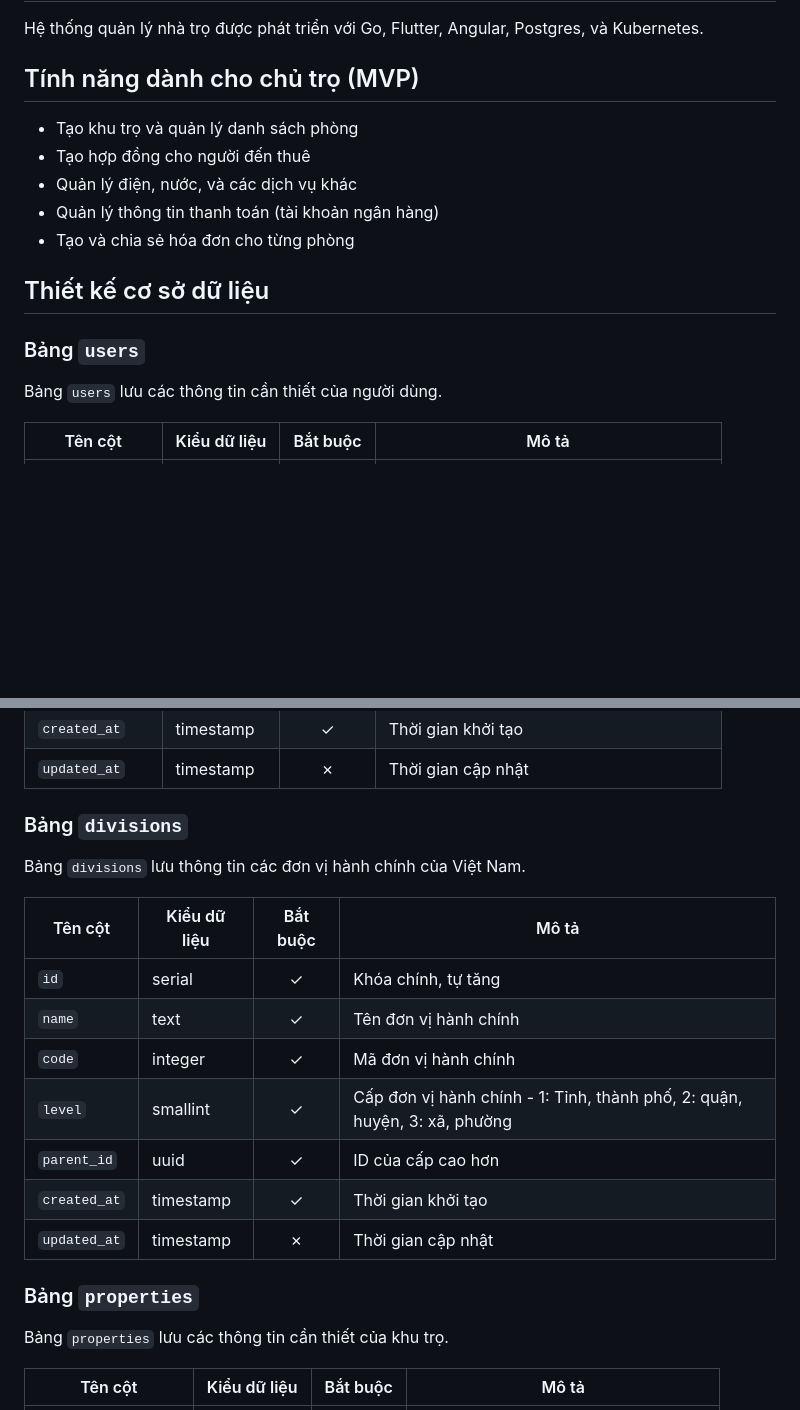
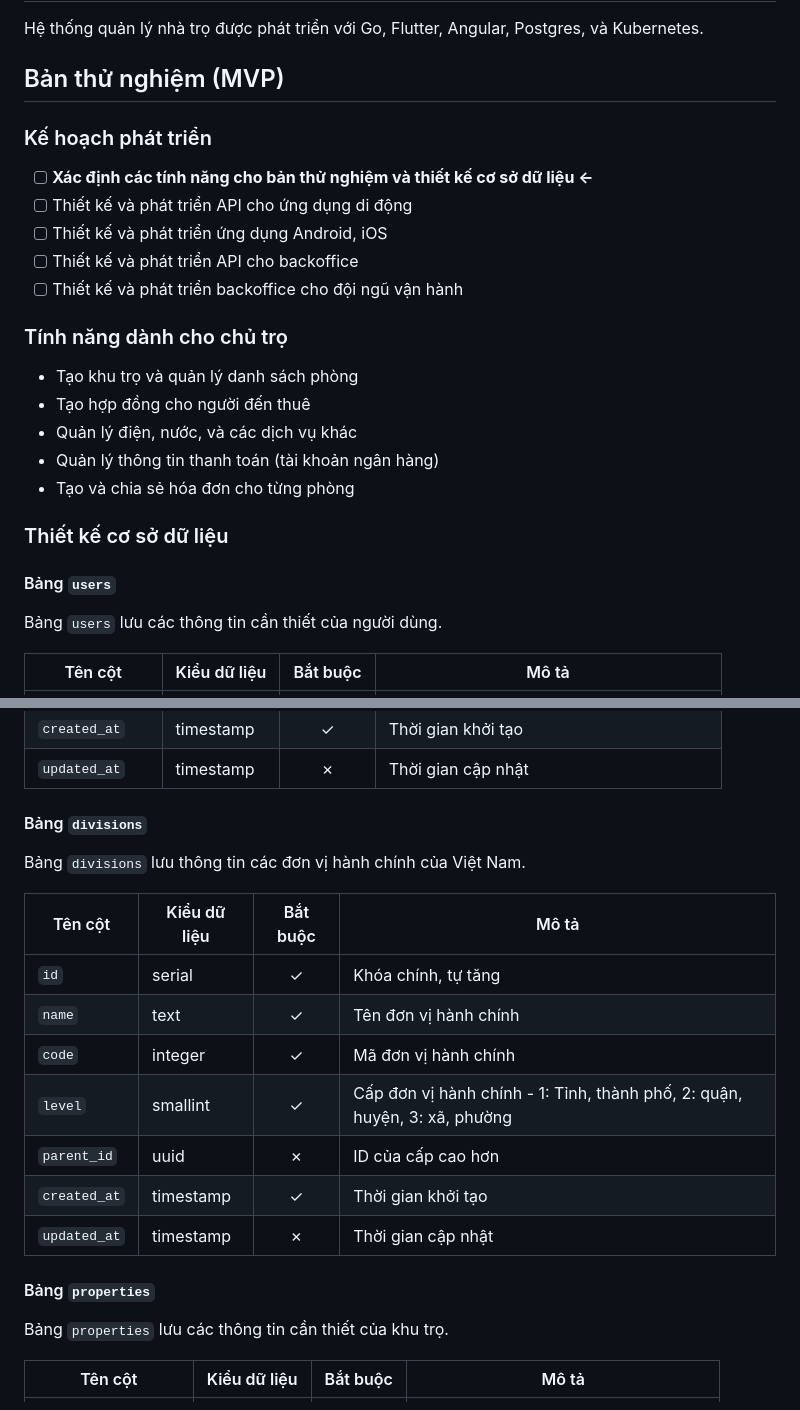
Before and after one commit to nhaancs/bhms, a Markdown page: README.md, 2 parts joined by grey strips. GitHub-like rendering; blank space fills up the shorter version.

```diff
--- a/README.md
+++ b/README.md
@@ -1,16 +1,26 @@
 # bhms
 Hệ thống quản lý nhà trọ được phát triển với Go, Flutter, Angular, Postgres, và Kubernetes.
 
-## Tính năng dành cho chủ trọ (MVP)
+## Bản thử nghiệm (MVP)
+
+### Kế hoạch phát triển
+- [ ] **Xác định các tính năng cho bản thử nghiệm và thiết kế cơ sở dữ liệu &larr;**
+- [ ] Thiết kế và phát triển API cho ứng dụng di động
+- [ ] Thiết kế và phát triển ứng dụng Android, iOS
+- [ ] Thiết kế và phát triển API cho backoffice
+- [ ] Thiết kế và phát triển backoffice cho đội ngũ vận hành
+
+### Tính năng dành cho chủ trọ
 - Tạo khu trọ và quản lý danh sách phòng
 - Tạo hợp đồng cho người đến thuê
 - Quản lý điện, nước, và các dịch vụ khác
 - Quản lý thông tin thanh toán (tài khoản ngân hàng)
 - Tạo và chia sẻ hóa đơn cho từng phòng
 
-## Thiết kế cơ sở dữ liệu
 
-### Bảng `users`
+### Thiết kế cơ sở dữ liệu
+
+#### Bảng `users`
 Bảng `users` lưu các thông tin cần thiết của người dùng.
 
 | Tên cột         | Kiểu dữ liệu | Bắt buộc | Mô tả                                   |
@@ -25,7 +35,7 @@ Bảng `users` lưu các thông tin cần thiết của người dùng.
 | `created_at`    | timestamp    | &check;  | Thời gian khởi tạo                      |
 | `updated_at`    | timestamp    | &cross;  | Thời gian cập nhật                      |
 
-### Bảng `divisions`
+#### Bảng `divisions`
 Bảng `divisions` lưu thông tin các đơn vị hành chính của Việt Nam.
 
 | Tên cột      | Kiểu dữ liệu | Bắt buộc | Mô tả                                                                     |
@@ -34,11 +44,11 @@ Bảng `divisions` lưu thông tin các đơn vị hành chính của Việt Nam
 | `name`       | text         | &check;  | Tên đơn vị hành chính                                                     |
 | `code`       | integer      | &check;  | Mã đơn vị hành chính                                                      |
 | `level`      | smallint     | &check;  | Cấp đơn vị hành chính - 1: Tỉnh, thành phố, 2: quận, huyện, 3: xã, phường |
-| `parent_id`  | uuid         | &check;  | ID của cấp cao hơn                                                        |
+| `parent_id`  | uuid         | &cross;  | ID của cấp cao hơn                                                        |
 | `created_at` | timestamp    | &check;  | Thời gian khởi tạo                                                        |
 | `updated_at` | timestamp    | &cross;  | Thời gian cập nhật                                                        |
 
-### Bảng `properties`
+#### Bảng `properties`
 Bảng `properties` lưu các thông tin cần thiết của khu trọ.
 
 | Tên cột             | Kiểu dữ liệu | Bắt buộc | Mô tả                                |
```
Also changed, not shown: other parts of README.md (+7 -7 lines).
